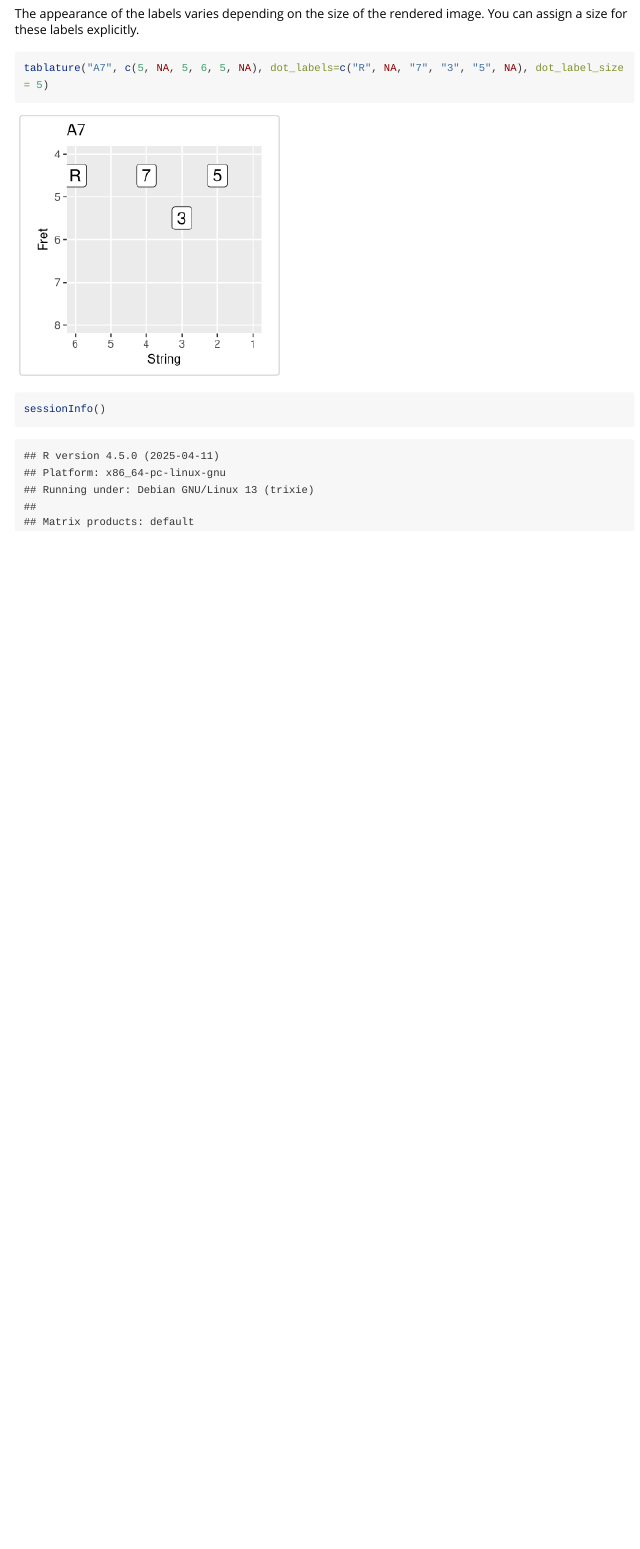
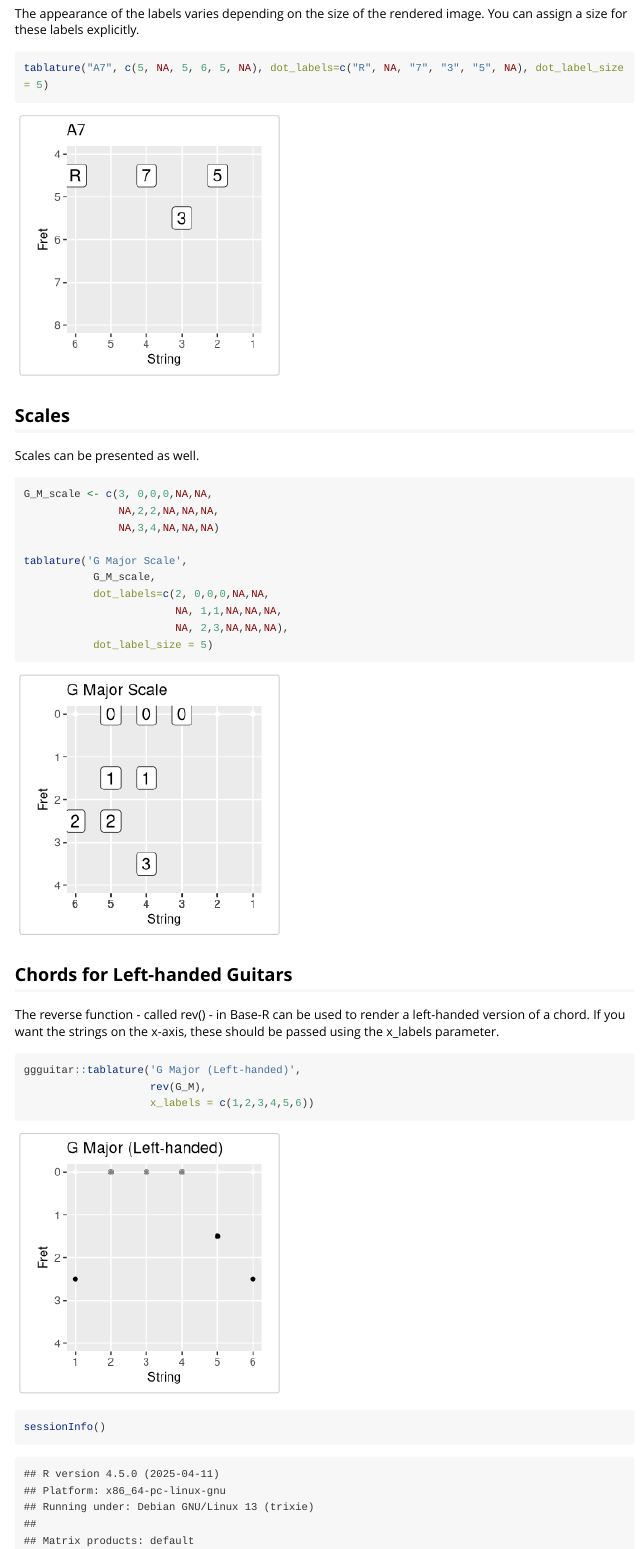
Before and after one commit to ezgraphs/ggguitar, an R Markdown document (vignettes/my-vignette.Rmd): the page in a window 1100 px wide, from 3500 px down. Rendered offline with R 4.5, knitr and Pandoc, with nearby package versions; long lines of code are wrapped.

Commit message:
#3: Does not address all concerns, but illustrates an additional use case to consider (scales). ;

````diff
--- a/vignettes/my-vignette.Rmd
+++ b/vignettes/my-vignette.Rmd
@@ -90,6 +93,32 @@ The appearance of the labels varies depending on the size of the rendered image.
 tablature("A7", c(5, NA, 5, 6, 5, NA), dot_labels=c("R", NA, "7", "3", "5", NA), dot_label_size = 5)
 ```
 
+## Scales
+
+Scales can be presented as well.
+
+```{r}
+G_M_scale <- c(3, 0,0,0,NA,NA,
+               NA,2,2,NA,NA,NA,
+               NA,3,4,NA,NA,NA)
+
+tablature('G Major Scale',
+           G_M_scale,
+           dot_labels=c(2, 0,0,0,NA,NA,
+                        NA, 1,1,NA,NA,NA,
+                        NA, 2,3,NA,NA,NA),
+           dot_label_size = 5)
+```
+
+## Chords for Left-handed Guitars
+
+The reverse function - called rev() - in Base-R can be used to render a left-handed version of a chord.  If you want the strings on the x-axis, these should be passed using the x_labels parameter.
+
+```{r}
+ggguitar::tablature('G Major (Left-handed)',
+                    rev(G_M),
+                    x_labels = c(1,2,3,4,5,6))
+```
 
 
 ```{r}
````
Also changed, not shown: vignettes/my-vignette.Rmd (3 more changed lines).
